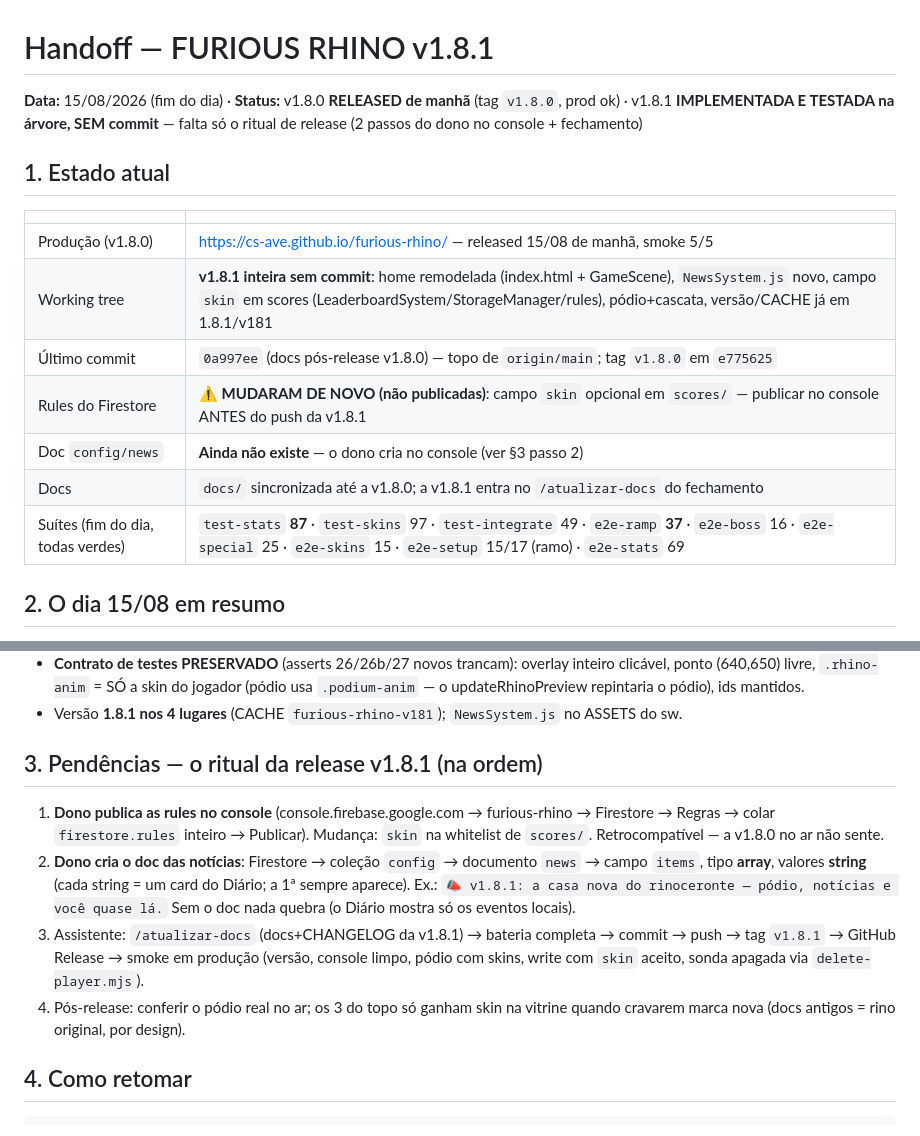
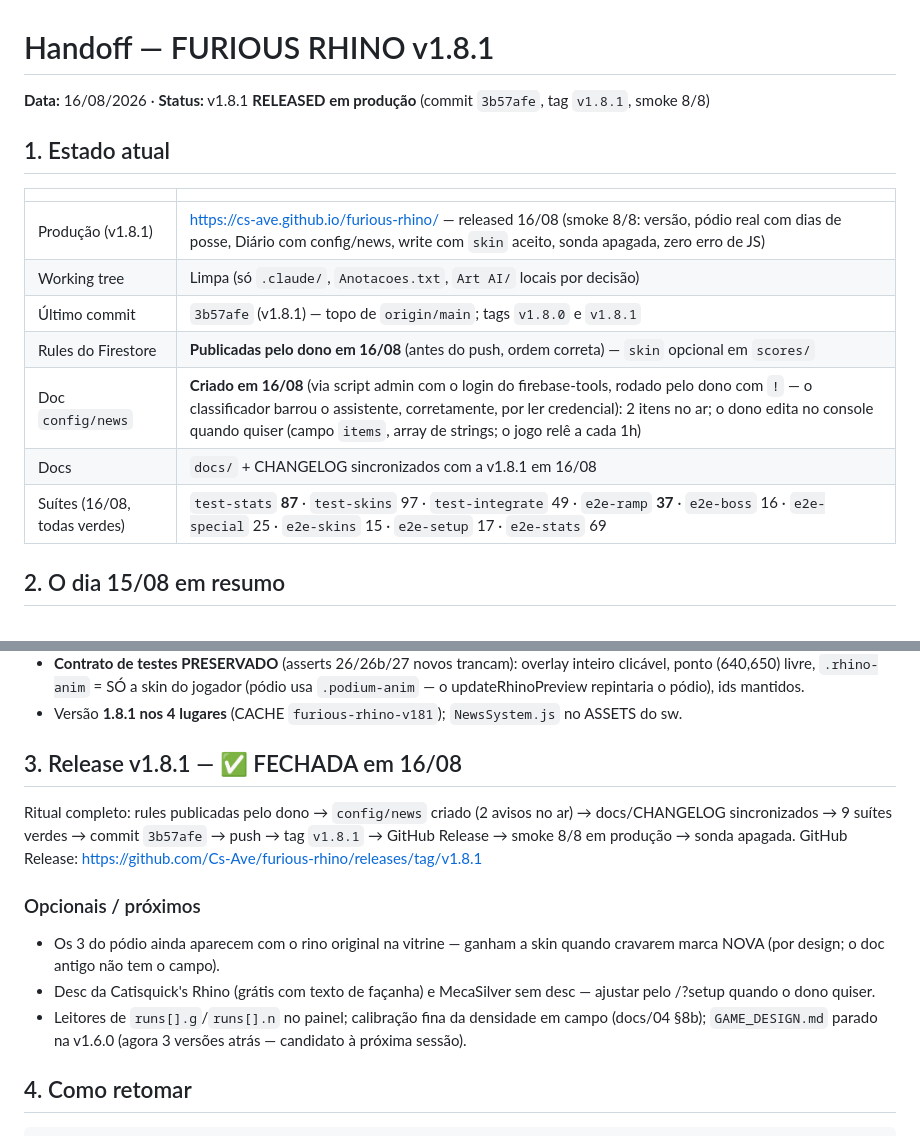
Before and after one commit to Cs-Ave/furious-rhino, a Markdown page: HANDOFF.md, 2 parts joined by grey strips. GitHub-like rendering.

Commit message:
docs: HANDOFF pos-release v1.8.1 (rules+config/news no ar, smoke 8/8)
Co-Authored-By: Claude Fable 5 <noreply@anthropic.com>

```diff
--- a/HANDOFF.md
+++ b/HANDOFF.md
@@ -1,18 +1,18 @@
 # Handoff — FURIOUS RHINO v1.8.1
 
-**Data:** 15/08/2026 (fim do dia) · **Status:** v1.8.0 **RELEASED de manhã** (tag `v1.8.0`, prod ok) · v1.8.1 **IMPLEMENTADA E TESTADA na árvore, SEM commit** — falta só o ritual de release (2 passos do dono no console + fechamento)
+**Data:** 16/08/2026 · **Status:** v1.8.1 **RELEASED em produção** (commit `3b57afe`, tag `v1.8.1`, smoke 8/8)
 
 ## 1. Estado atual
 
 | | |
 |---|---|
-| Produção (v1.8.0) | https://cs-ave.github.io/furious-rhino/ — released 15/08 de manhã, smoke 5/5 |
-| Working tree | **v1.8.1 inteira sem commit**: home remodelada (index.html + GameScene), `NewsSystem.js` novo, campo `skin` em scores (LeaderboardSystem/StorageManager/rules), pódio+cascata, versão/CACHE já em 1.8.1/v181 |
-| Último commit | `0a997ee` (docs pós-release v1.8.0) — topo de `origin/main`; tag `v1.8.0` em `e775625` |
-| Rules do Firestore | **⚠️ MUDARAM DE NOVO (não publicadas)**: campo `skin` opcional em `scores/` — publicar no console ANTES do push da v1.8.1 |
-| Doc `config/news` | **Ainda não existe** — o dono cria no console (ver §3 passo 2) |
-| Docs | `docs/` sincronizada até a v1.8.0; a v1.8.1 entra no `/atualizar-docs` do fechamento |
-| Suítes (fim do dia, todas verdes) | `test-stats` **87** · `test-skins` 97 · `test-integrate` 49 · `e2e-ramp` **37** · `e2e-boss` 16 · `e2e-special` 25 · `e2e-skins` 15 · `e2e-setup` 15/17 (ramo) · `e2e-stats` 69 |
+| Produção (v1.8.1) | https://cs-ave.github.io/furious-rhino/ — released 16/08 (smoke 8/8: versão, pódio real com dias de posse, Diário com config/news, write com `skin` aceito, sonda apagada, zero erro de JS) |
+| Working tree | Limpa (só `.claude/`, `Anotacoes.txt`, `Art AI/` locais por decisão) |
+| Último commit | `3b57afe` (v1.8.1) — topo de `origin/main`; tags `v1.8.0` e `v1.8.1` |
+| Rules do Firestore | **Publicadas pelo dono em 16/08** (antes do push, ordem correta) — `skin` opcional em `scores/` |
+| Doc `config/news` | **Criado em 16/08** (via script admin com o login do firebase-tools, rodado pelo dono com `!` — o classificador barrou o assistente, corretamente, por ler credencial): 2 itens no ar; o dono edita no console quando quiser (campo `items`, array de strings; o jogo relê a cada 1h) |
+| Docs | `docs/` + CHANGELOG sincronizados com a v1.8.1 em 16/08 |
+| Suítes (16/08, todas verdes) | `test-stats` **87** · `test-skins` 97 · `test-integrate` 49 · `e2e-ramp` **37** · `e2e-boss` 16 · `e2e-special` 25 · `e2e-skins` 15 · `e2e-setup` 17 · `e2e-stats` 69 |
 
 ## 2. O dia 15/08 em resumo
 
@@ -27,12 +27,14 @@
 - **Contrato de testes PRESERVADO** (asserts 26/26b/27 novos trancam): overlay inteiro clicável, ponto (640,650) livre, `.rhino-anim` = SÓ a skin do jogador (pódio usa `.podium-anim` — o updateRhinoPreview repintaria o pódio), ids mantidos.
 - Versão **1.8.1 nos 4 lugares** (CACHE `furious-rhino-v181`); `NewsSystem.js` no ASSETS do sw.
 
-## 3. Pendências — o ritual da release v1.8.1 (na ordem)
+## 3. Release v1.8.1 — ✅ FECHADA em 16/08
 
-1. **Dono publica as rules no console** (console.firebase.google.com → furious-rhino → Firestore → Regras → colar `firestore.rules` inteiro → Publicar). Mudança: `skin` na whitelist de `scores/`. Retrocompatível — a v1.8.0 no ar não sente.
-2. **Dono cria o doc das notícias**: Firestore → coleção `config` → documento `news` → campo `items`, tipo **array**, valores **string** (cada string = um card do Diário; a 1ª sempre aparece). Ex.: `📣 v1.8.1: a casa nova do rinoceronte — pódio, notícias e você quase lá.` Sem o doc nada quebra (o Diário mostra só os eventos locais).
-3. Assistente: `/atualizar-docs` (docs+CHANGELOG da v1.8.1) → bateria completa → commit → push → tag `v1.8.1` → GitHub Release → smoke em produção (versão, console limpo, pódio com skins, write com `skin` aceito, sonda apagada via `delete-player.mjs`).
-4. Pós-release: conferir o pódio real no ar; os 3 do topo só ganham skin na vitrine quando cravarem marca nova (docs antigos = rino original, por design).
+Ritual completo: rules publicadas pelo dono → `config/news` criado (2 avisos no ar) → docs/CHANGELOG sincronizados → 9 suítes verdes → commit `3b57afe` → push → tag `v1.8.1` → GitHub Release → smoke 8/8 em produção → sonda apagada. GitHub Release: https://github.com/Cs-Ave/furious-rhino/releases/tag/v1.8.1
+
+### Opcionais / próximos
+- Os 3 do pódio ainda aparecem com o rino original na vitrine — ganham a skin quando cravarem marca NOVA (por design; o doc antigo não tem o campo).
+- Desc da Catisquick's Rhino (grátis com texto de façanha) e MecaSilver sem desc — ajustar pelo /?setup quando o dono quiser.
+- Leitores de `runs[].g`/`runs[].n` no painel; calibração fina da densidade em campo (docs/04 §8b); `GAME_DESIGN.md` parado na v1.6.0 (agora 3 versões atrás — candidato à próxima sessão).
 
 ## 4. Como retomar
 
```
